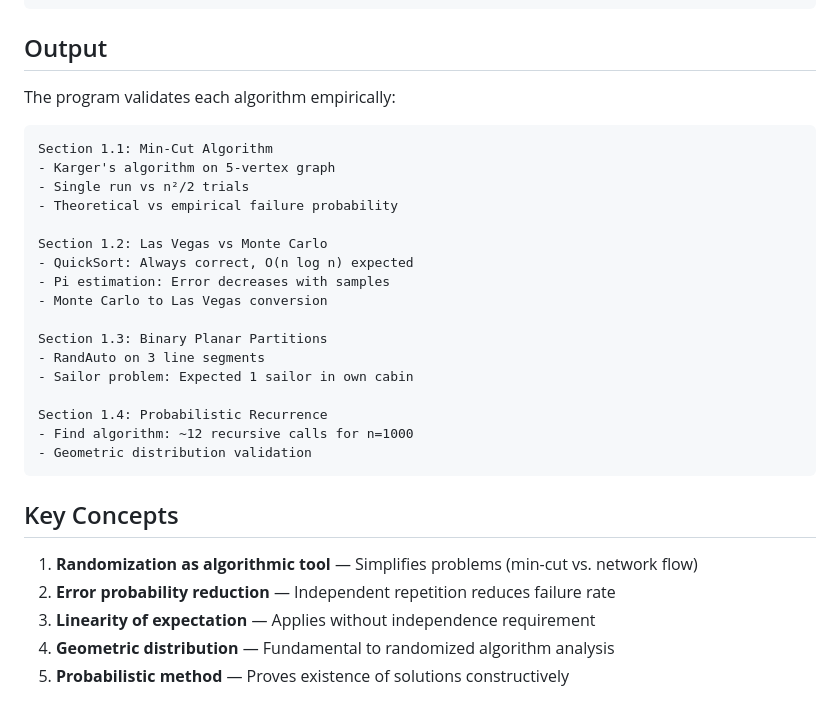
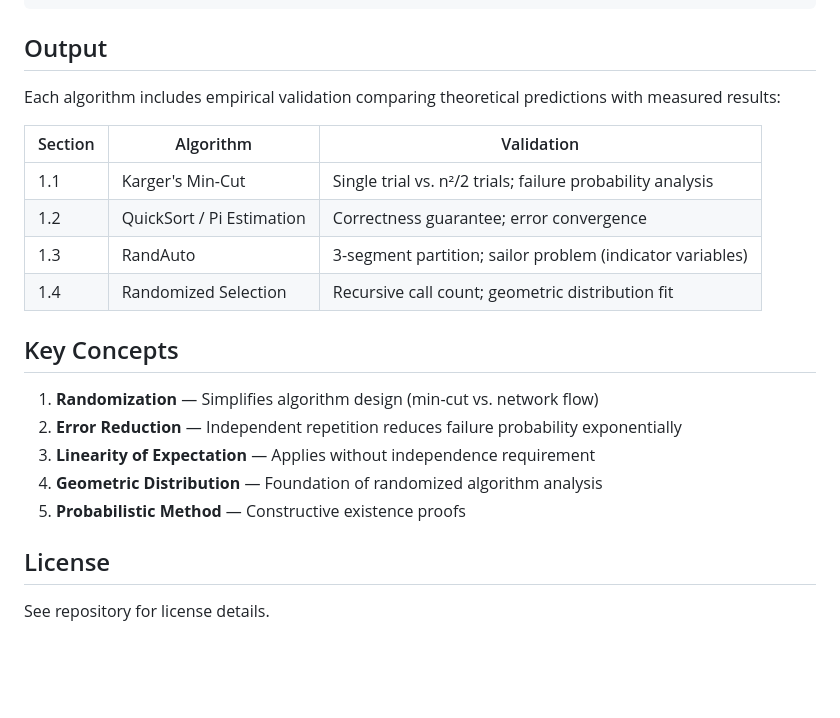
Before and after one commit to csv610/random_algo_book, a Markdown page: README.md, the part around one of its changes. Rendered like a GitHub page; blank space fills up the shorter version.

````diff
--- a/README.md
+++ b/README.md
@@ -75,32 +67,23 @@ g++ -std=c++17 -O2 -o chapter1 src/chapter1/main.cpp -Isrc/chapter1
 
 ## Output
 
-The program validates each algorithm empirically:
+Each algorithm includes empirical validation comparing theoretical predictions with measured results:
 
-```
-Section 1.1: Min-Cut Algorithm
-- Karger's algorithm on 5-vertex graph
-- Single run vs n²/2 trials
-- Theoretical vs empirical failure probability
-
-Section 1.2: Las Vegas vs Monte Carlo
-- QuickSort: Always correct, O(n log n) expected
-- Pi estimation: Error decreases with samples
-- Monte Carlo to Las Vegas conversion
-
-Section 1.3: Binary Planar Partitions
-- RandAuto on 3 line segments
-- Sailor problem: Expected 1 sailor in own cabin
-
-Section 1.4: Probabilistic Recurrence
-- Find algorithm: ~12 recursive calls for n=1000
-- Geometric distribution validation
-```
+| Section | Algorithm | Validation |
+|---------|-----------|------------|
+| 1.1 | Karger's Min-Cut | Single trial vs. n²/2 trials; failure probability analysis |
+| 1.2 | QuickSort / Pi Estimation | Correctness guarantee; error convergence |
+| 1.3 | RandAuto | 3-segment partition; sailor problem (indicator variables) |
+| 1.4 | Randomized Selection | Recursive call count; geometric distribution fit |
 
 ## Key Concepts
 
-1. **Randomization as algorithmic tool** — Simplifies problems (min-cut vs. network flow)
-2. **Error probability reduction** — Independent repetition reduces failure rate
-3. **Linearity of expectation** — Applies without independence requirement
-4. **Geometric distribution** — Fundamental to randomized algorithm analysis
-5. **Probabilistic method** — Proves existence of solutions constructively
+1. **Randomization** — Simplifies algorithm design (min-cut vs. network flow)
+2. **Error Reduction** — Independent repetition reduces failure probability exponentially
+3. **Linearity of Expectation** — Applies without independence requirement
+4. **Geometric Distribution** — Foundation of randomized algorithm analysis
+5. **Probabilistic Method** — Constructive existence proofs
+
+## License
+
+See repository for license details.
````
Also changed, not shown: other parts of README.md (+21 -29 lines).
